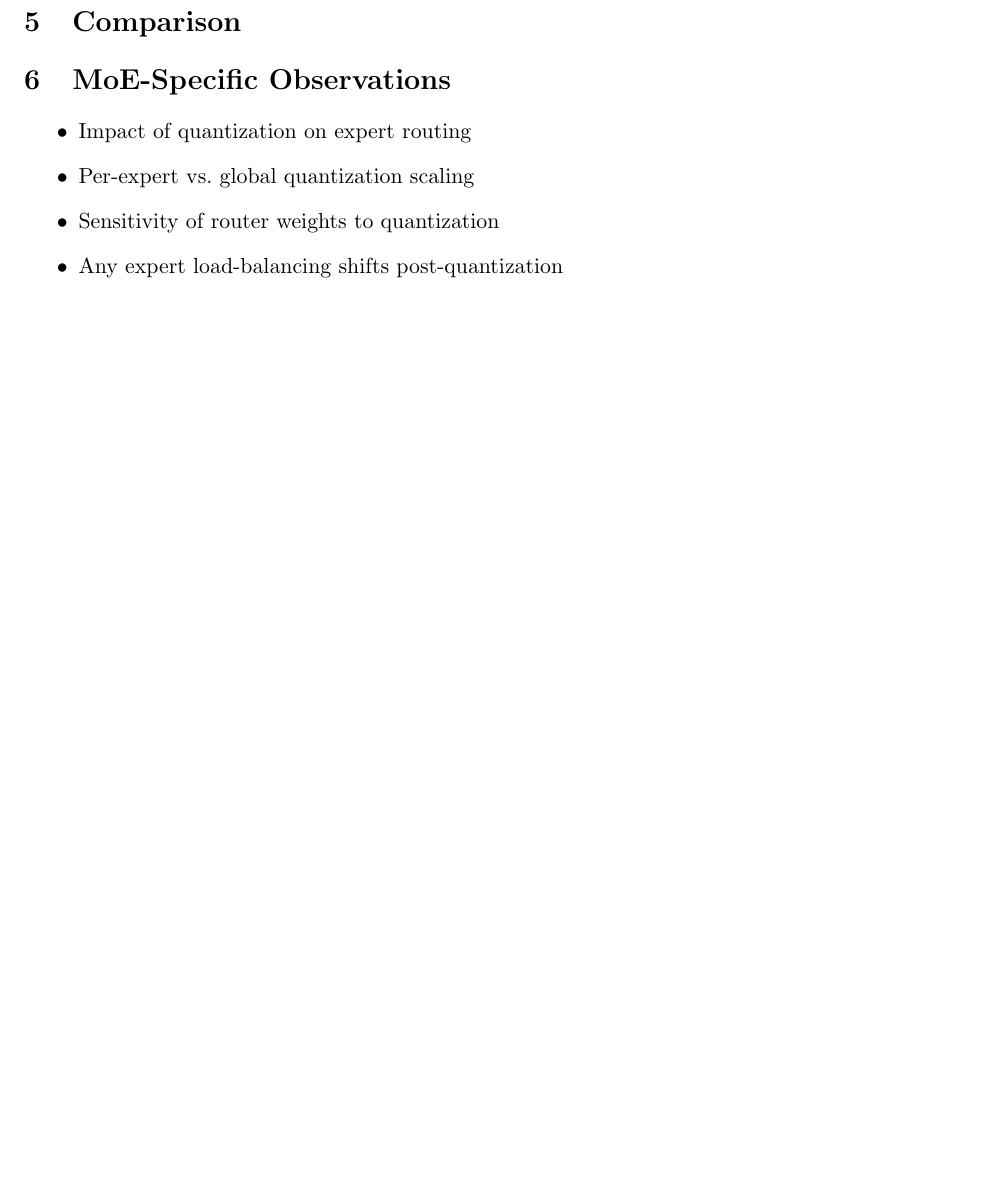
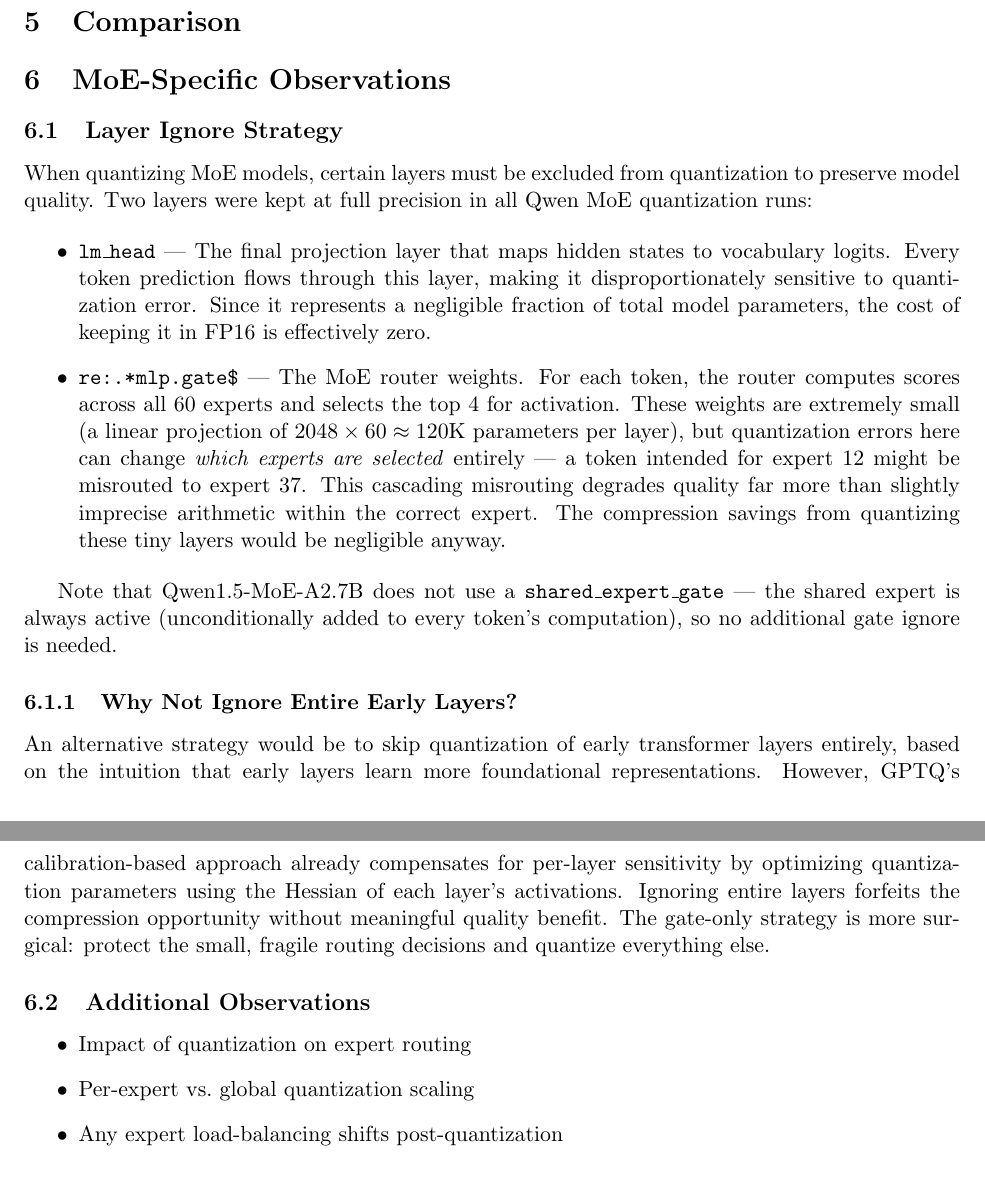
Before and after one commit to soyr-redhat/llm-quantization-do-vs-moe, a LaTeX document (report.tex): part of page 6 of 6 before the commit and two parts of pages 6 and 7 of 7 after it, the two joined at a grey line, cut so that both start at the same text, the shorter picture padded with empty space. Compiled offline with pdfLaTeX.

```diff
--- a/report.tex
+++ b/report.tex
@@ -195,10 +195,27 @@
 \end{table}
 
 \section{MoE-Specific Observations}
+
+\subsection{Layer Ignore Strategy}
+
+When quantizing MoE models, certain layers must be excluded from quantization to preserve model quality. Two layers were kept at full precision in all Qwen MoE quantization runs:
+
+\begin{itemize}
+  \item \textbf{\texttt{lm\_head}} — The final projection layer that maps hidden states to vocabulary logits. Every token prediction flows through this layer, making it disproportionately sensitive to quantization error. Since it represents a negligible fraction of total model parameters, the cost of keeping it in FP16 is effectively zero.
+
+  \item \textbf{\texttt{re:.*mlp.gate\$}} — The MoE router weights. For each token, the router computes scores across all 60 experts and selects the top 4 for activation. These weights are extremely small (a linear projection of $2048 \times 60 \approx 120$K parameters per layer), but quantization errors here can change \emph{which experts are selected} entirely — a token intended for expert 12 might be misrouted to expert 37. This cascading misrouting degrades quality far more than slightly imprecise arithmetic within the correct expert. The compression savings from quantizing these tiny layers would be negligible anyway.
+\end{itemize}
+
+Note that Qwen1.5-MoE-A2.7B does not use a \texttt{shared\_expert\_gate} — the shared expert is always active (unconditionally added to every token's computation), so no additional gate ignore is needed.
+
+\subsubsection{Why Not Ignore Entire Early Layers?}
+
+An alternative strategy would be to skip quantization of early transformer layers entirely, based on the intuition that early layers learn more foundational representations. However, GPTQ's calibration-based approach already compensates for per-layer sensitivity by optimizing quantization parameters using the Hessian of each layer's activations. Ignoring entire layers forfeits the compression opportunity without meaningful quality benefit. The gate-only strategy is more surgical: protect the small, fragile routing decisions and quantize everything else.
+
+\subsection{Additional Observations}
 \begin{itemize}
   \item Impact of quantization on expert routing
   \item Per-expert vs.\ global quantization scaling
-  \item Sensitivity of router weights to quantization
   \item Any expert load-balancing shifts post-quantization
 \end{itemize}
 
```
Also changed, not shown: 1 other file.
